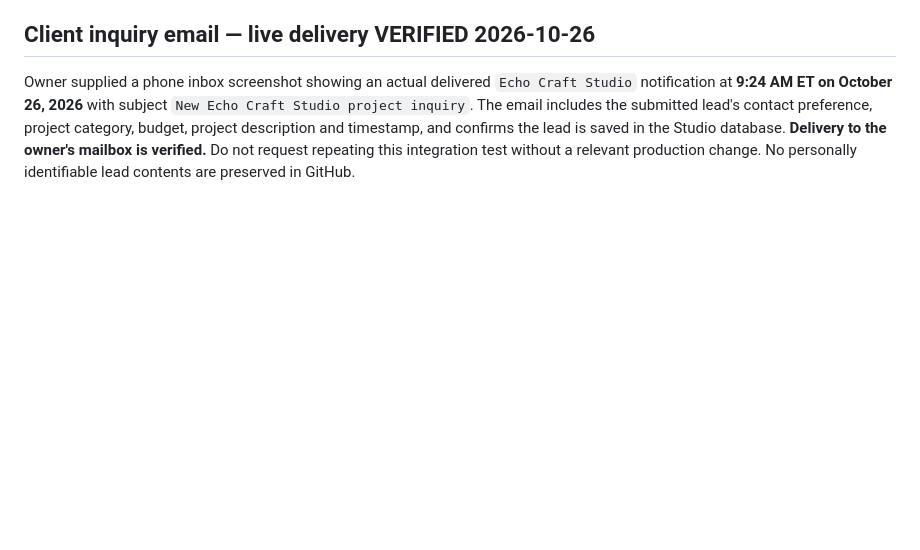
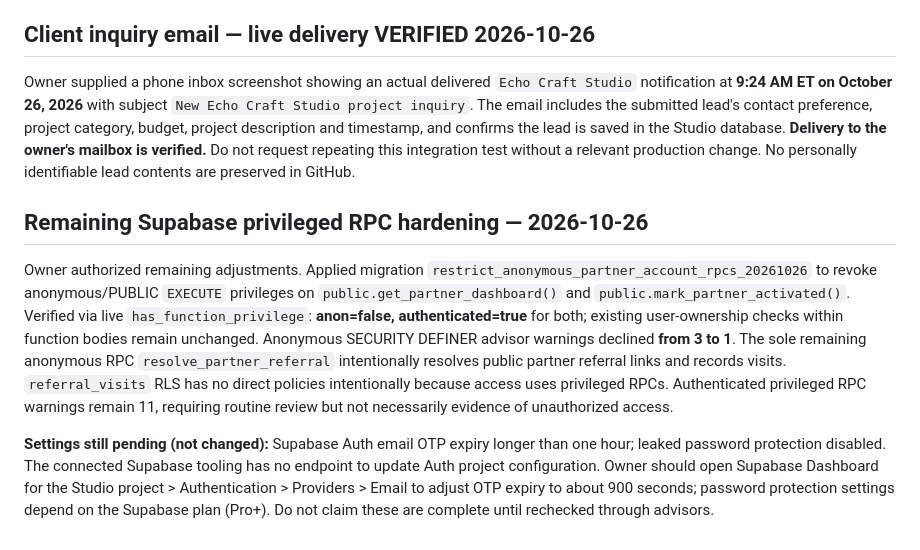
Before and after one commit to echocraftmusic/echocraft-studio, a Markdown page: SECURITY_AUDIT.md, the part around the change. GitHub-like rendering; blank space fills up the shorter version.

Commit message:
Record remaining RPC hardening and outstanding Auth settings

```diff
--- a/SECURITY_AUDIT.md
+++ b/SECURITY_AUDIT.md
@@ -96,3 +96,9 @@ Post-deployment source fetch confirmed active version 3, correct recipient, Rese
 ## Client inquiry email — live delivery VERIFIED 2026-10-26
 
 Owner supplied a phone inbox screenshot showing an actual delivered `Echo Craft Studio` notification at **9:24 AM ET on October 26, 2026** with subject `New Echo Craft Studio project inquiry`. The email includes the submitted lead's contact preference, project category, budget, project description and timestamp, and confirms the lead is saved in the Studio database. **Delivery to the owner's mailbox is verified.** Do not request repeating this integration test without a relevant production change. No personally identifiable lead contents are preserved in GitHub.
+
+## Remaining Supabase privileged RPC hardening — 2026-10-26
+
+Owner authorized remaining adjustments. Applied migration `restrict_anonymous_partner_account_rpcs_20261026` to revoke anonymous/PUBLIC `EXECUTE` privileges on `public.get_partner_dashboard()` and `public.mark_partner_activated()`. Verified via live `has_function_privilege`: **anon=false, authenticated=true** for both; existing user-ownership checks within function bodies remain unchanged. Anonymous SECURITY DEFINER advisor warnings declined **from 3 to 1**. The sole remaining anonymous RPC `resolve_partner_referral` intentionally resolves public partner referral links and records visits. `referral_visits` RLS has no direct policies intentionally because access uses privileged RPCs. Authenticated privileged RPC warnings remain 11, requiring routine review but not necessarily evidence of unauthorized access.
+
+**Settings still pending (not changed):** Supabase Auth email OTP expiry longer than one hour; leaked password protection disabled. The connected Supabase tooling has no endpoint to update Auth project configuration. Owner should open Supabase Dashboard for the Studio project > Authentication > Providers > Email to adjust OTP expiry to about 900 seconds; password protection settings depend on the Supabase plan (Pro+). Do not claim these are complete until rechecked through advisors.
```
